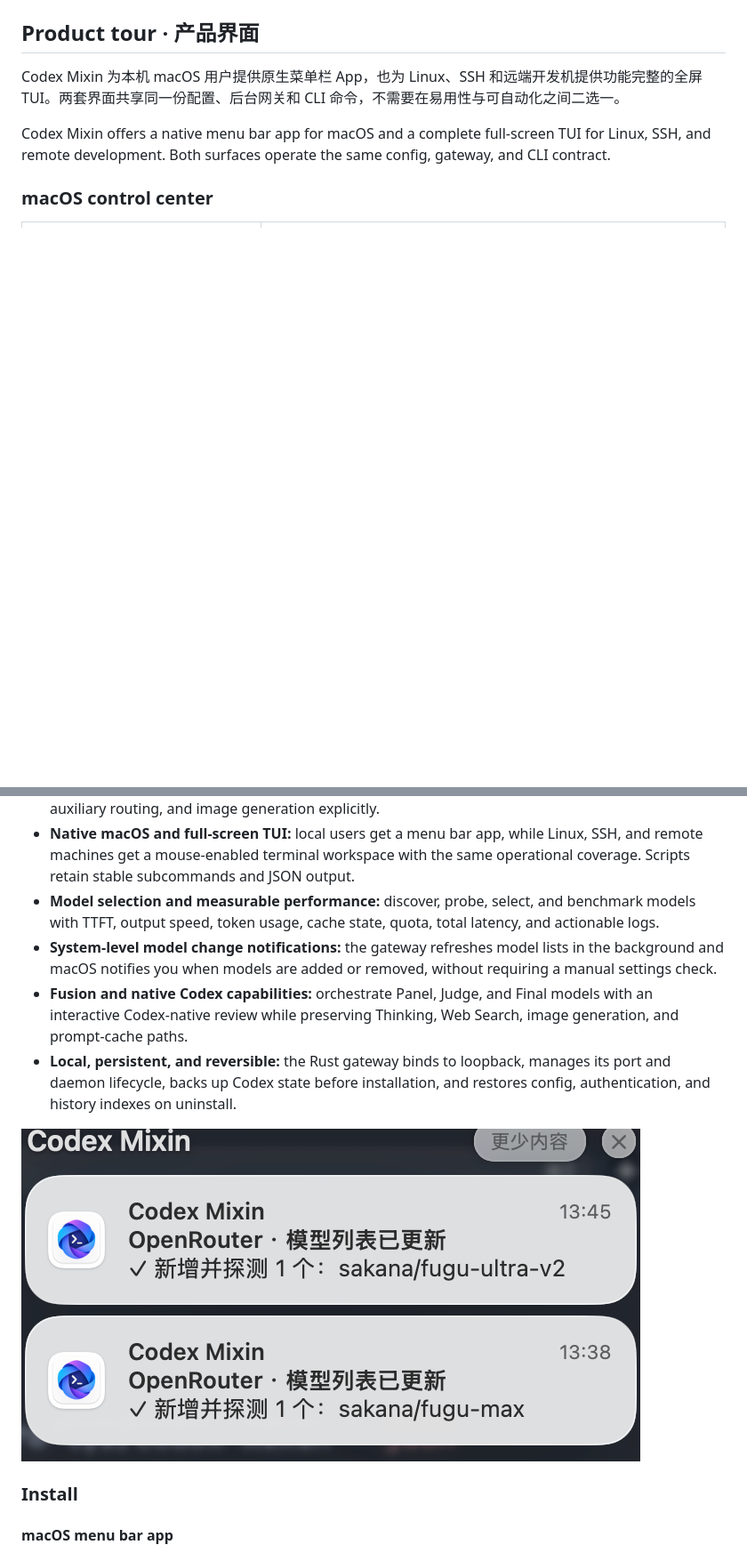
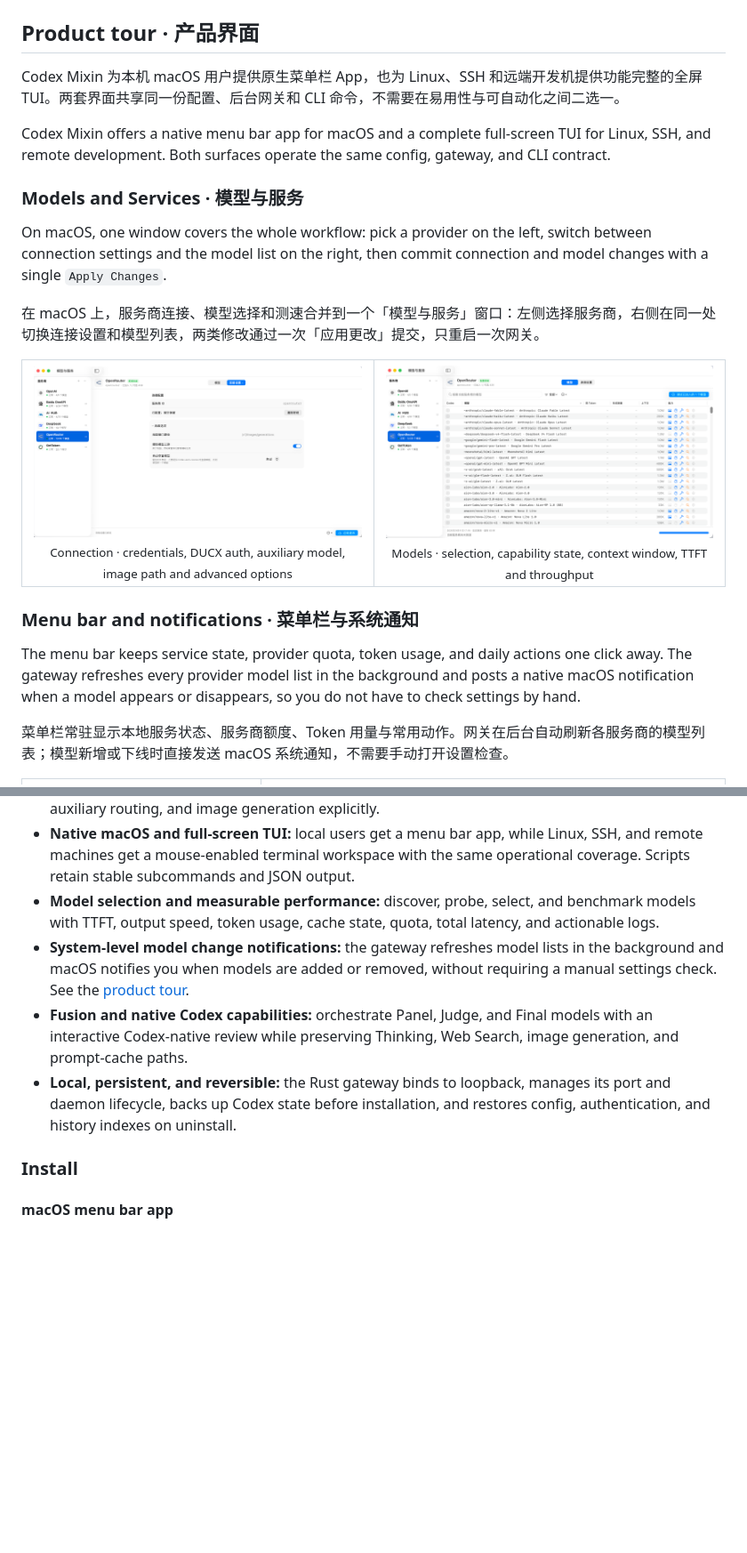
Before and after one commit to Edward-lyz/codex-mixin, a Markdown page: README.md, 2 parts joined by grey strips. Shown at 89% size. Rendered like a GitHub page; blank space fills up the shorter version.

```diff
--- a/README.md
+++ b/README.md
@@ -44,7 +44,30 @@ Codex Mixin 为本机 macOS 用户提供原生菜单栏 App，也为 Linux、SSH
 
 Codex Mixin offers a native menu bar app for macOS and a complete full-screen TUI for Linux, SSH, and remote development. Both surfaces operate the same config, gateway, and CLI contract.
 
-### macOS control center
+### Models and Services · 模型与服务
+
+On macOS, one window covers the whole workflow: pick a provider on the left, switch between connection settings and the model list on the right, then commit connection and model changes with a single `Apply Changes`.
+
+在 macOS 上，服务商连接、模型选择和测速合并到一个「模型与服务」窗口：左侧选择服务商，右侧在同一处切换连接设置和模型列表，两类修改通过一次「应用更改」提交，只重启一次网关。
+
+<table>
+  <tr>
+    <td width="50%" align="center">
+      <a href="docs/assets/APP-ProviderSet.png"><img src="docs/assets/APP-ProviderSet.png" alt="Codex Mixin Models and Services connection settings"></a><br>
+      <sub>Connection · credentials, DUCX auth, auxiliary model, image path and advanced options</sub>
+    </td>
+    <td width="50%" align="center">
+      <a href="docs/assets/APP-ProviderModelList.png"><img src="docs/assets/APP-ProviderModelList.png" alt="Codex Mixin Models and Services model list"></a><br>
+      <sub>Models · selection, capability state, context window, TTFT and throughput</sub>
+    </td>
+  </tr>
+</table>
+
+### Menu bar and notifications · 菜单栏与系统通知
+
+The menu bar keeps service state, provider quota, token usage, and daily actions one click away. The gateway refreshes every provider model list in the background and posts a native macOS notification when a model appears or disappears, so you do not have to check settings by hand.
+
+菜单栏常驻显示本地服务状态、服务商额度、Token 用量与常用动作。网关在后台自动刷新各服务商的模型列表；模型新增或下线时直接发送 macOS 系统通知，不需要手动打开设置检查。
 
 <table>
   <tr>
@@ -805,11 +831,9 @@ Codex Mixin exposes a Responses-compatible endpoint on an automatically selected
 - **A complete Provider control plane:** use curated presets or custom OpenAI Responses, Chat Completions, and Anthropic Messages endpoints; manage credentials, DUCX auth, quota, reporting, auxiliary routing, and image generation explicitly.
 - **Native macOS and full-screen TUI:** local users get a menu bar app, while Linux, SSH, and remote machines get a mouse-enabled terminal workspace with the same operational coverage. Scripts retain stable subcommands and JSON output.
 - **Model selection and measurable performance:** discover, probe, select, and benchmark models with TTFT, output speed, token usage, cache state, quota, total latency, and actionable logs.
-- **System-level model change notifications:** the gateway refreshes model lists in the background and macOS notifies you when models are added or removed, without requiring a manual settings check.
+- **System-level model change notifications:** the gateway refreshes model lists in the background and macOS notifies you when models are added or removed, without requiring a manual settings check. See the [product tour](#product-tour--产品界面).
 - **Fusion and native Codex capabilities:** orchestrate Panel, Judge, and Final models with an interactive Codex-native review while preserving Thinking, Web Search, image generation, and prompt-cache paths.
 - **Local, persistent, and reversible:** the Rust gateway binds to loopback, manages its port and daemon lifecycle, backs up Codex state before installation, and restores config, authentication, and history indexes on uninstall.
-
-![macOS system-level model change notification](docs/assets/APP-Notify.png)
 
 ### Install
 
```
Also changed, not shown: other parts of README.md (+44 -41 lines).
